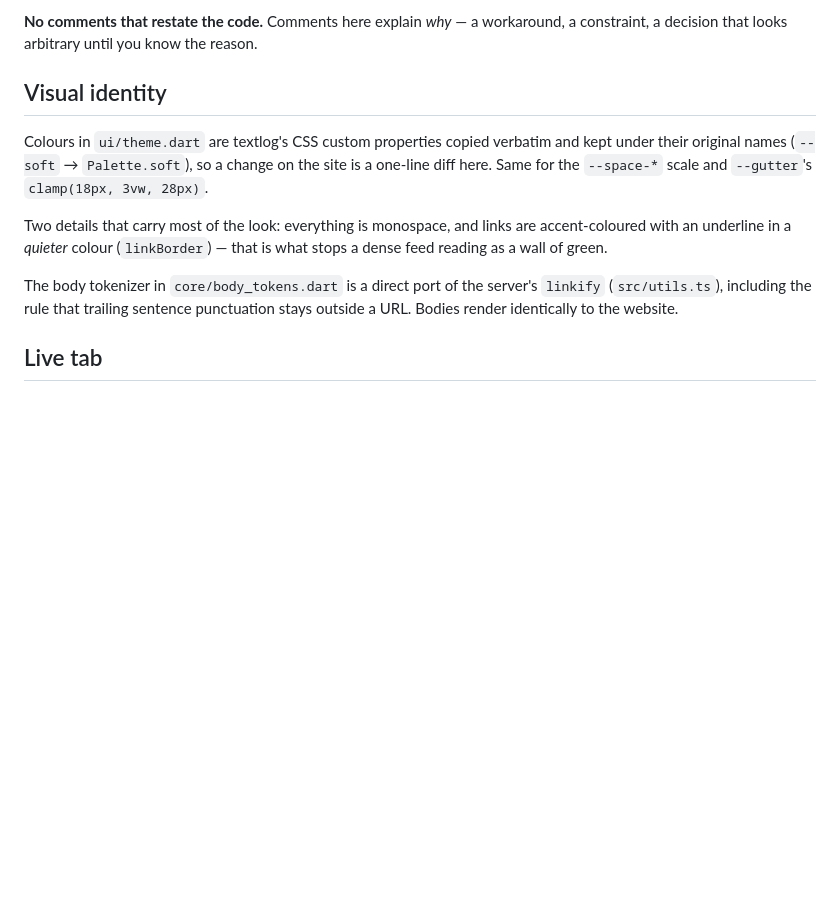
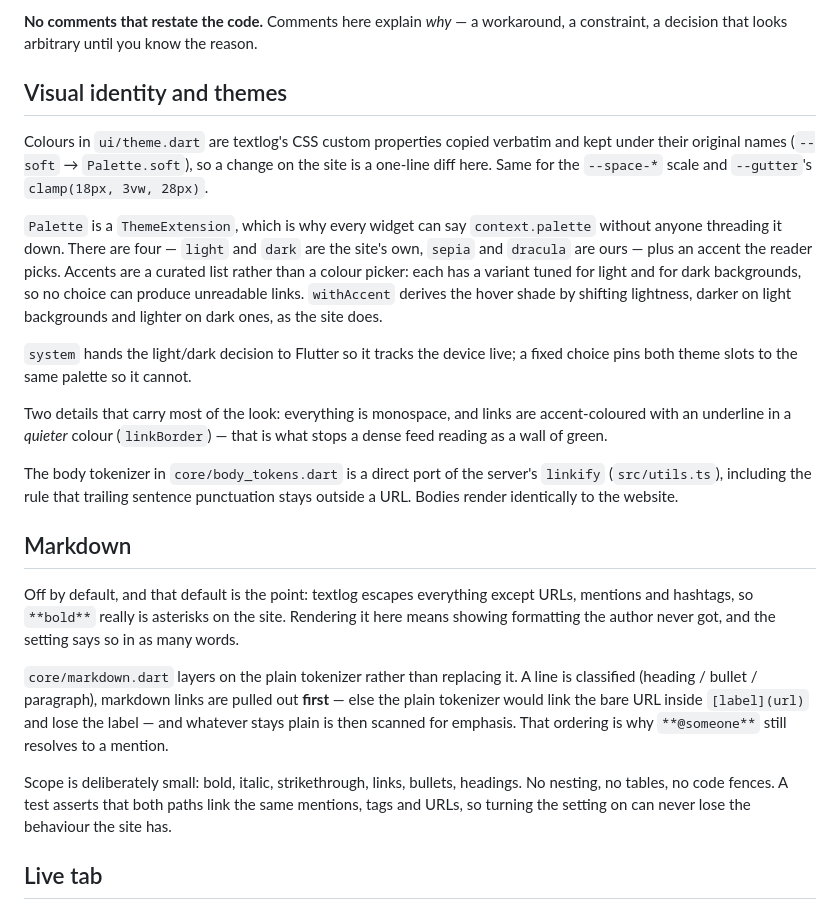
Before and after one commit to Faultless/textlog_flutter, a Markdown page: ARCHITECTURE.md, the part around the change. GitHub-like rendering; blank space fills up the shorter version.

```diff
--- a/ARCHITECTURE.md
+++ b/ARCHITECTURE.md
@@ -82,11 +82,21 @@ Adding a case becomes a compile error at every site that must handle it.
 **No comments that restate the code.** Comments here explain *why* — a workaround, a
 constraint, a decision that looks arbitrary until you know the reason.
 
-## Visual identity
+## Visual identity and themes
 
 Colours in `ui/theme.dart` are textlog's CSS custom properties copied verbatim and kept
 under their original names (`--soft` → `Palette.soft`), so a change on the site is a
 one-line diff here. Same for the `--space-*` scale and `--gutter`'s `clamp(18px, 3vw, 28px)`.
+
+`Palette` is a `ThemeExtension`, which is why every widget can say `context.palette` without
+anyone threading it down. There are four — `light` and `dark` are the site's own, `sepia`
+and `dracula` are ours — plus an accent the reader picks. Accents are a curated list rather
+than a colour picker: each has a variant tuned for light and for dark backgrounds, so no
+choice can produce unreadable links. `withAccent` derives the hover shade by shifting
+lightness, darker on light backgrounds and lighter on dark ones, as the site does.
+
+`system` hands the light/dark decision to Flutter so it tracks the device live; a fixed
+choice pins both theme slots to the same palette so it cannot.
 
 Two details that carry most of the look: everything is monospace, and links are
 accent-coloured with an underline in a *quieter* colour (`linkBorder`) — that is what
@@ -95,6 +105,22 @@ stops a dense feed reading as a wall of green.
 The body tokenizer in `core/body_tokens.dart` is a direct port of the server's `linkify`
 (`src/utils.ts`), including the rule that trailing sentence punctuation stays outside a
 URL. Bodies render identically to the website.
+
+## Markdown
+
+Off by default, and that default is the point: textlog escapes everything except URLs,
+mentions and hashtags, so `**bold**` really is asterisks on the site. Rendering it here
+means showing formatting the author never got, and the setting says so in as many words.
+
+`core/markdown.dart` layers on the plain tokenizer rather than replacing it. A line is
+classified (heading / bullet / paragraph), markdown links are pulled out **first** — else
+the plain tokenizer would link the bare URL inside `[label](url)` and lose the label — and
+whatever stays plain is then scanned for emphasis. That ordering is why `**@someone**` still
+resolves to a mention.
+
+Scope is deliberately small: bold, italic, strikethrough, links, bullets, headings. No
+nesting, no tables, no code fences. A test asserts that both paths link the same mentions,
+tags and URLs, so turning the setting on can never lose the behaviour the site has.
 
 ## Live tab
 
```
Also changed, not shown: README.md (+3 -1 lines), ROADMAP.md (+6 -16 lines).
